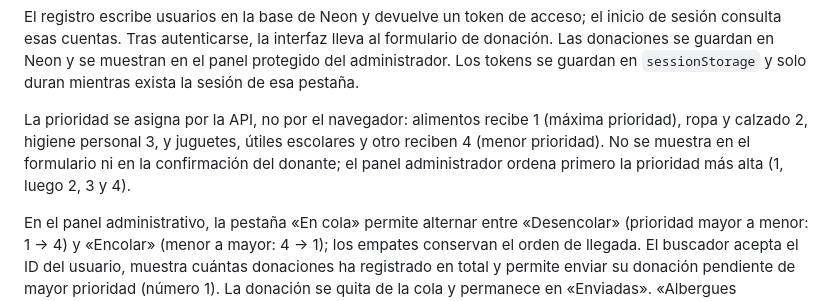
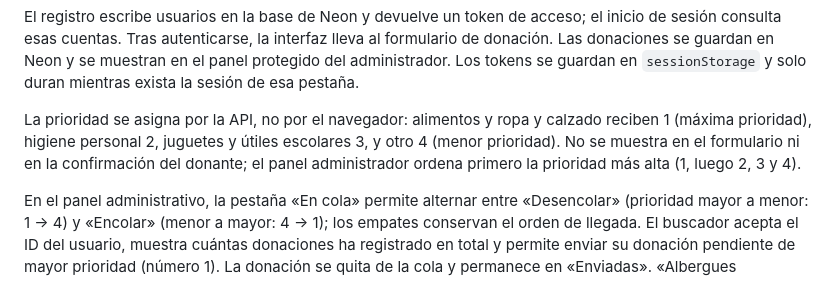
Before and after one commit to JesusEspinoza394/Algoritmos_Estructura_de_datos-, a Markdown page: README.md, the part around the change. GitHub-like rendering.

Commit message:
feat:222

```diff
--- a/README.md
+++ b/README.md
@@ -56,7 +56,7 @@ La pantalla de administrador solicita correo electrónico, pero la ruta de la AP
 
 El registro escribe usuarios en la base de Neon y devuelve un token de acceso; el inicio de sesión consulta esas cuentas. Tras autenticarse, la interfaz lleva al formulario de donación. Las donaciones se guardan en Neon y se muestran en el panel protegido del administrador. Los tokens se guardan en `sessionStorage` y solo duran mientras exista la sesión de esa pestaña.
 
-La prioridad se asigna por la API, no por el navegador: alimentos recibe 1 (máxima prioridad), ropa y calzado 2, higiene personal 3, y juguetes, útiles escolares y otro reciben 4 (menor prioridad). No se muestra en el formulario ni en la confirmación del donante; el panel administrador ordena primero la prioridad más alta (1, luego 2, 3 y 4).
+La prioridad se asigna por la API, no por el navegador: alimentos y ropa y calzado reciben 1 (máxima prioridad), higiene personal 2, juguetes y útiles escolares 3, y otro 4 (menor prioridad). No se muestra en el formulario ni en la confirmación del donante; el panel administrador ordena primero la prioridad más alta (1, luego 2, 3 y 4).
 
 En el panel administrativo, la pestaña «En cola» permite alternar entre «Desencolar» (prioridad mayor a menor: 1 → 4) y «Encolar» (menor a mayor: 4 → 1); los empates conservan el orden de llegada. El buscador acepta el ID del usuario, muestra cuántas donaciones ha registrado en total y permite enviar su donación pendiente de mayor prioridad (número 1). La donación se quita de la cola y permanece en «Enviadas». «Albergues apoyados» cuenta los nombres únicos de albergues considerando todas las donaciones, por eso mantiene el mismo valor en ambas pestañas. Las vistas de usuario usan un diseño compacto y de una sola columna tanto en escritorio como en celular.
 
```
